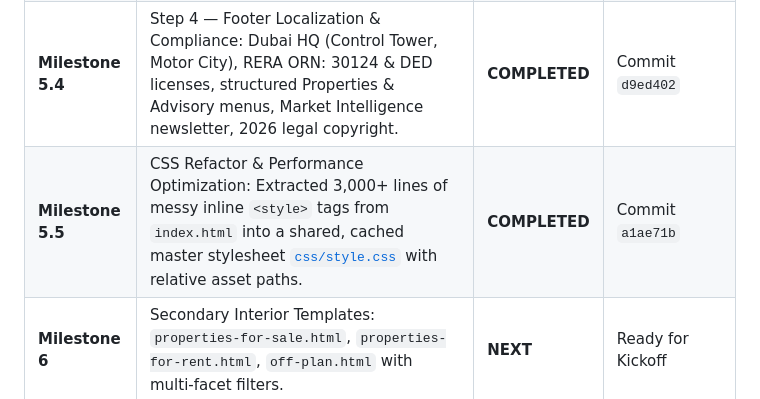
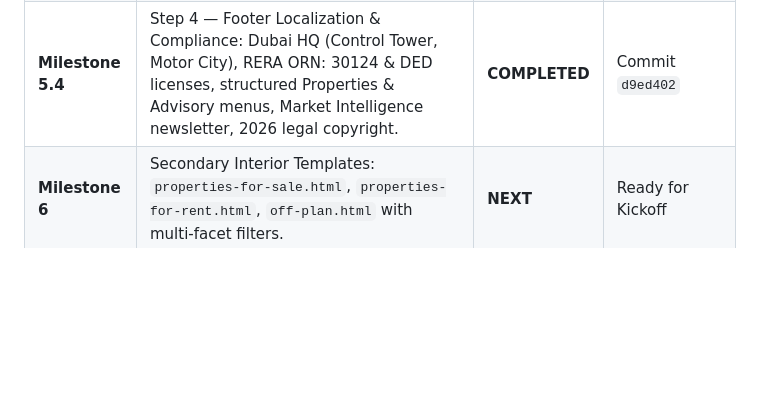
Before and after one commit to manu-gitxen/vwd_real_estate, a Markdown page: docs/blueprint.md, the part around the change. Rendered like a GitHub page; blank space fills up the shorter version.

Commit message:
Revert "docs: record Milestone 5.5 master css/style.css extraction in roadmap"
This reverts commit 730594a8eb4a081bcb464cbaf73b34214558ea5b.

```diff
--- a/docs/blueprint.md
+++ b/docs/blueprint.md
@@ -210,7 +210,6 @@ $$\text{Net Rental Yield (\%)} = \left(\frac{\text{Annual Rental Income} - \text
 | **Milestone 5.2** | Step 2 — Dubai Communities Showcase: 8-destination slider (Palm Jumeirah, Downtown Dubai, Dubai Hills, Dubai Marina, Business Bay, Dubai Creek Harbour, Jumeirah Golf Estates, Emaar Beachfront). | **COMPLETED** | Commit `482f622` |
 | **Milestone 5.3** | Step 3 — VWD Advisory Pillars & Market Intelligence Spotlight: 3 concise corporate advisory pillars + dedicated quarterly Dubai Real Estate Outlook feature section. | **COMPLETED** | Commits `434dfa6`, `b001965` |
 | **Milestone 5.4** | Step 4 — Footer Localization & Compliance: Dubai HQ (Control Tower, Motor City), RERA ORN: 30124 & DED licenses, structured Properties & Advisory menus, Market Intelligence newsletter, 2026 legal copyright. | **COMPLETED** | Commit `d9ed402` |
-| **Milestone 5.5** | CSS Refactor & Performance Optimization: Extracted 3,000+ lines of messy inline `<style>` tags from `index.html` into a shared, cached master stylesheet [`css/style.css`](file:///d:/manu/projects/vwd/css/style.css) with relative asset paths. | **COMPLETED** | Commit `a1ae71b` |
 | **Milestone 6** | Secondary Interior Templates: `properties-for-sale.html`, `properties-for-rent.html`, `off-plan.html` with multi-facet filters. | **NEXT** | Ready for Kickoff |
 | **Milestone 7** | Interactive Financial Tools: Dedicated Dubai Mortgage & Net Rental Yield Calculators. | **QUEUED** | Spec Finalized |
 | **Milestone 8** | Dubai Community Guides (42 Locations) & Team Directory (140+ Broker Profiles). | **QUEUED** | Spec Finalized |
```
